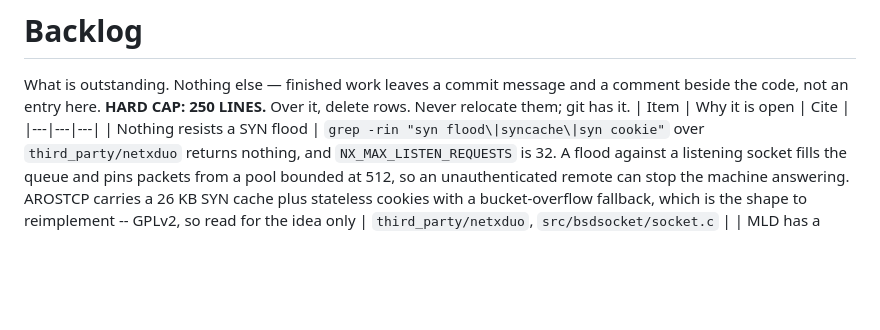
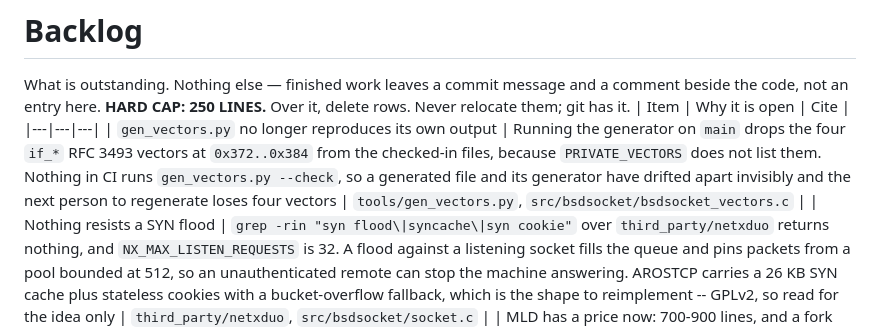
Before and after one commit to tinic/AmiNetXDuo, a Markdown page: docs/BACKLOG.md, the part around the change. Drawn GitHub-style; blank space fills up the shorter version.

```diff
--- a/docs/BACKLOG.md
+++ b/docs/BACKLOG.md
@@ -4,6 +4,7 @@ comment beside the code, not an entry here.
 **HARD CAP: 250 LINES.** Over it, delete rows. Never relocate them; git has it.
 | Item | Why it is open | Cite |
 |---|---|---|
+| `gen_vectors.py` no longer reproduces its own output | Running the generator on `main` drops the four `if_*` RFC 3493 vectors at `0x372..0x384` from the checked-in files, because `PRIVATE_VECTORS` does not list them. Nothing in CI runs `gen_vectors.py --check`, so a generated file and its generator have drifted apart invisibly and the next person to regenerate loses four vectors | `tools/gen_vectors.py`, `src/bsdsocket/bsdsocket_vectors.c` |
 | Nothing resists a SYN flood | `grep -rin "syn flood\|syncache\|syn cookie"` over `third_party/netxduo` returns nothing, and `NX_MAX_LISTEN_REQUESTS` is 32. A flood against a listening socket fills the queue and pins packets from a pool bounded at 512, so an unauthenticated remote can stop the machine answering. AROSTCP carries a 26 KB SYN cache plus stateless cookies with a bucket-overflow fallback, which is the shape to reimplement -- GPLv2, so read for the idea only | `third_party/netxduo`, `src/bsdsocket/socket.c` |
 | MLD has a price now: 700-900 lines, and a fork change | AROSTCP's `mld6.c` is 589 lines for MLDv1 plus the v2 host side, and `in6_addmulti` sends an unsolicited report the moment a group is joined. Ours is worse than a straight port: NetX Duo has no Hop-by-Hop OUTPUT path -- `nx_ipv6_process_hop_by_hop_option.c` is receive-only and `nx_ipv6_packet_send()` has no extension-header hook -- so the Router Alert must be added in the fork. This is the CONFORMANCE row about solicited-node groups behind a snooping switch | `port/netxduo-amiga`, `docs/CONFORMANCE.md` |
 | Read-pool depth is fixed where the wire speed is not | AROSTCP sizes its SANA-II read and write pools from `S2_DEVICEQUERY`'s reported BPS on a five-step ladder, floored at the wire default, treating 0 and an overflowed ULONG as "very fast". Ours are fixed at 4/2/2. This is the measurement half of the per-NIC tuning question: a knob whose optimum plainly moves with the card | `src/sana2/sana2_internal.h:49-57` |
```
Also changed, not shown: docs/CONFORMANCE.md (+2 -0 lines).
